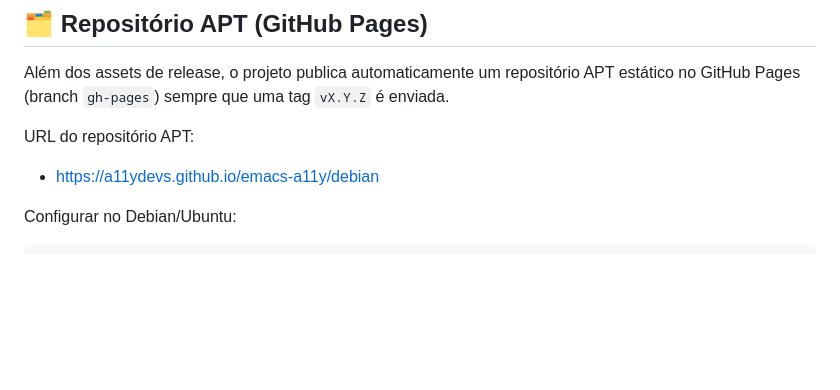
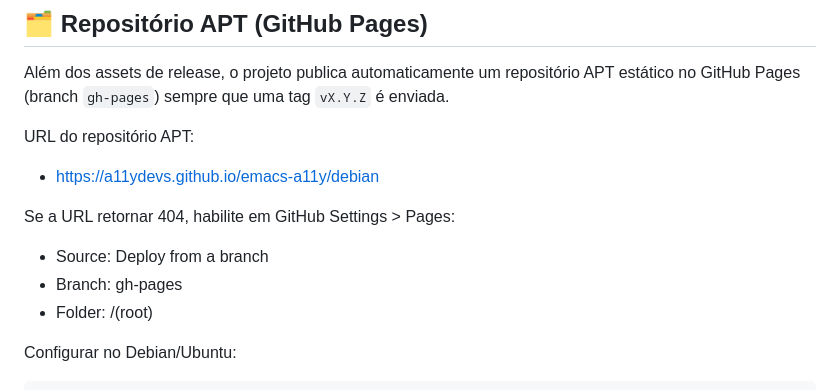
Before and after one commit to A11yDevs/emacs-a11y, a Markdown page: README.md, the part around the change. Rendered like a GitHub page; blank space fills up the shorter version.

Commit message:
docs: orientar ativação do github pages para repo apt

```diff
--- a/README.md
+++ b/README.md
@@ -64,6 +64,11 @@ Além dos assets de release, o projeto publica automaticamente um repositório A
 
 URL do repositório APT:
 - https://a11ydevs.github.io/emacs-a11y/debian
+
+Se a URL retornar 404, habilite em GitHub Settings > Pages:
+- Source: Deploy from a branch
+- Branch: gh-pages
+- Folder: /(root)
 
 Configurar no Debian/Ubuntu:
 
```
Also changed, not shown: docs/getting-started.md (+2 -0 lines).
